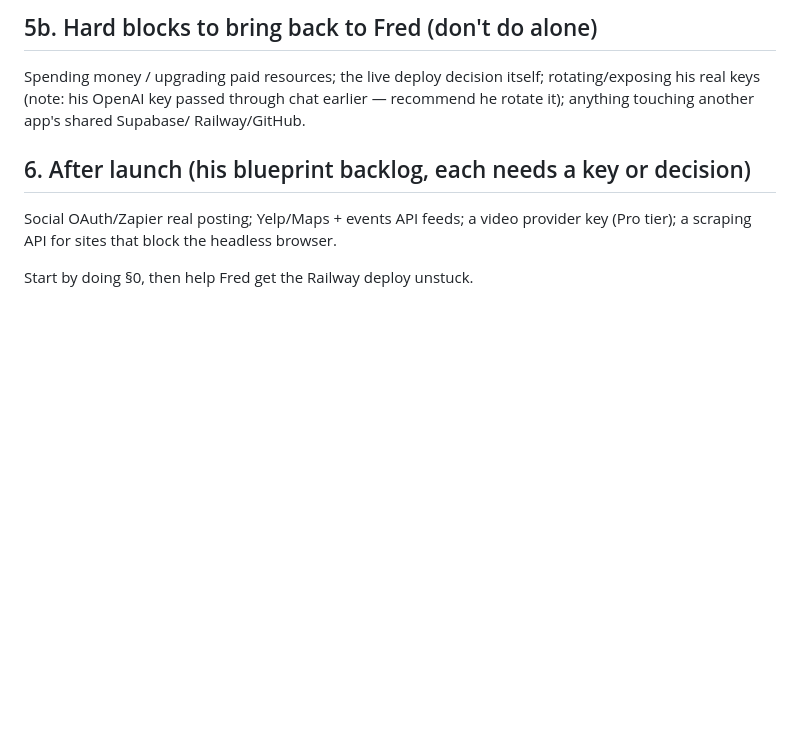
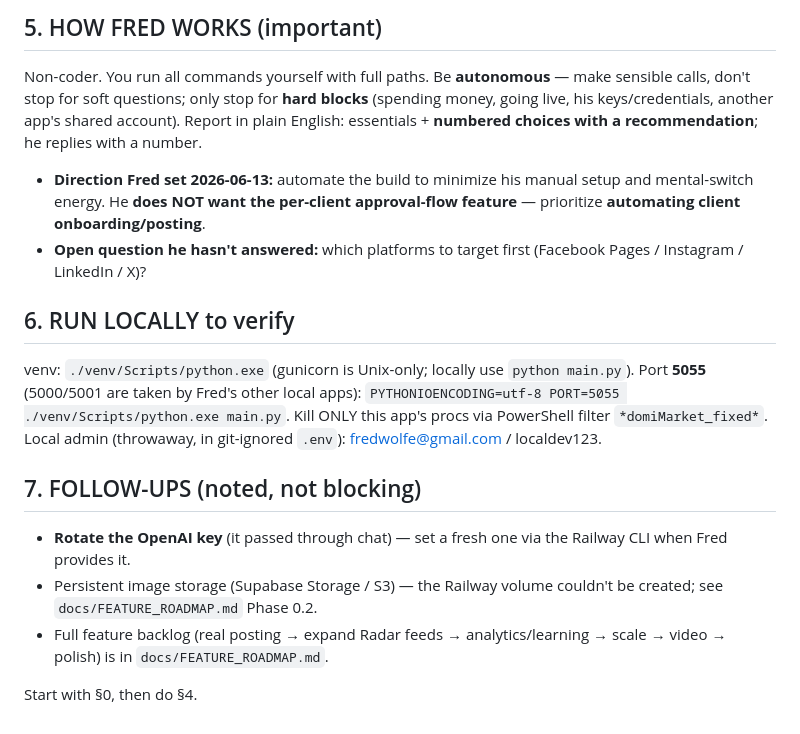
Before and after one commit to DerfEflow/Dominate-Marketing-Final, a Markdown page: docs/NEW_INSTANCE_KICKOFF.md, the part around one of its changes. Rendered like a GitHub page; blank space fills up the shorter version.

```diff
--- a/docs/NEW_INSTANCE_KICKOFF.md
+++ b/docs/NEW_INSTANCE_KICKOFF.md
@@ -70,12 +73,29 @@ build logs surfaced yet (see PROGRESS.md "WHERE WE ARE RIGHT NOW").
 
-## 5b. Hard blocks to bring back to Fred (don't do alone)
-Spending money / upgrading paid resources; the live deploy decision itself;
-rotating/exposing his real keys (note: his OpenAI key passed through chat earlier
-— recommend he rotate it); anything touching another app's shared Supabase/
-Railway/GitHub.
+## 5. HOW FRED WORKS (important)
+Non-coder. You run all commands yourself with full paths. Be **autonomous** — make
+sensible calls, don't stop for soft questions; only stop for **hard blocks** (spending
+money, going live, his keys/credentials, another app's shared account). Report in
+plain English: essentials + **numbered choices with a recommendation**; he replies
+with a number.
+- **Direction Fred set 2026-06-13:** automate the build to minimize his manual setup
+  and mental-switch energy. He **does NOT want the per-client approval-flow feature** —
+  prioritize **automating client onboarding/posting**.
+- **Open question he hasn't answered:** which platforms to target first
+  (Facebook Pages / Instagram / LinkedIn / X)?
 
-## 6. After launch (his blueprint backlog, each needs a key or decision)
-Social OAuth/Zapier real posting; Yelp/Maps + events API feeds; a video provider
-key (Pro tier); a scraping API for sites that block the headless browser.
+## 6. RUN LOCALLY to verify
+venv: `./venv/Scripts/python.exe` (gunicorn is Unix-only; locally use `python main.py`).
+Port **5055** (5000/5001 are taken by Fred's other local apps):
+`PYTHONIOENCODING=utf-8 PORT=5055 ./venv/Scripts/python.exe main.py`. Kill ONLY this
+app's procs via PowerShell filter `*domiMarket_fixed*`. Local admin (throwaway, in
+git-ignored `.env`): fredwolfe@gmail.com / localdev123.
 
-Start by doing §0, then help Fred get the Railway deploy unstuck.
+## 7. FOLLOW-UPS (noted, not blocking)
+- **Rotate the OpenAI key** (it passed through chat) — set a fresh one via the
+  Railway CLI when Fred provides it.
+- Persistent image storage (Supabase Storage / S3) — the Railway volume couldn't be
+  created; see `docs/FEATURE_ROADMAP.md` Phase 0.2.
+- Full feature backlog (real posting → expand Radar feeds → analytics/learning →
+  scale → video → polish) is in `docs/FEATURE_ROADMAP.md`.
+
+Start with §0, then do §4.
```
Also changed, not shown: other parts of docs/NEW_INSTANCE_KICKOFF.md (+61 -58 lines), PROGRESS.md (+26 -11 lines).
